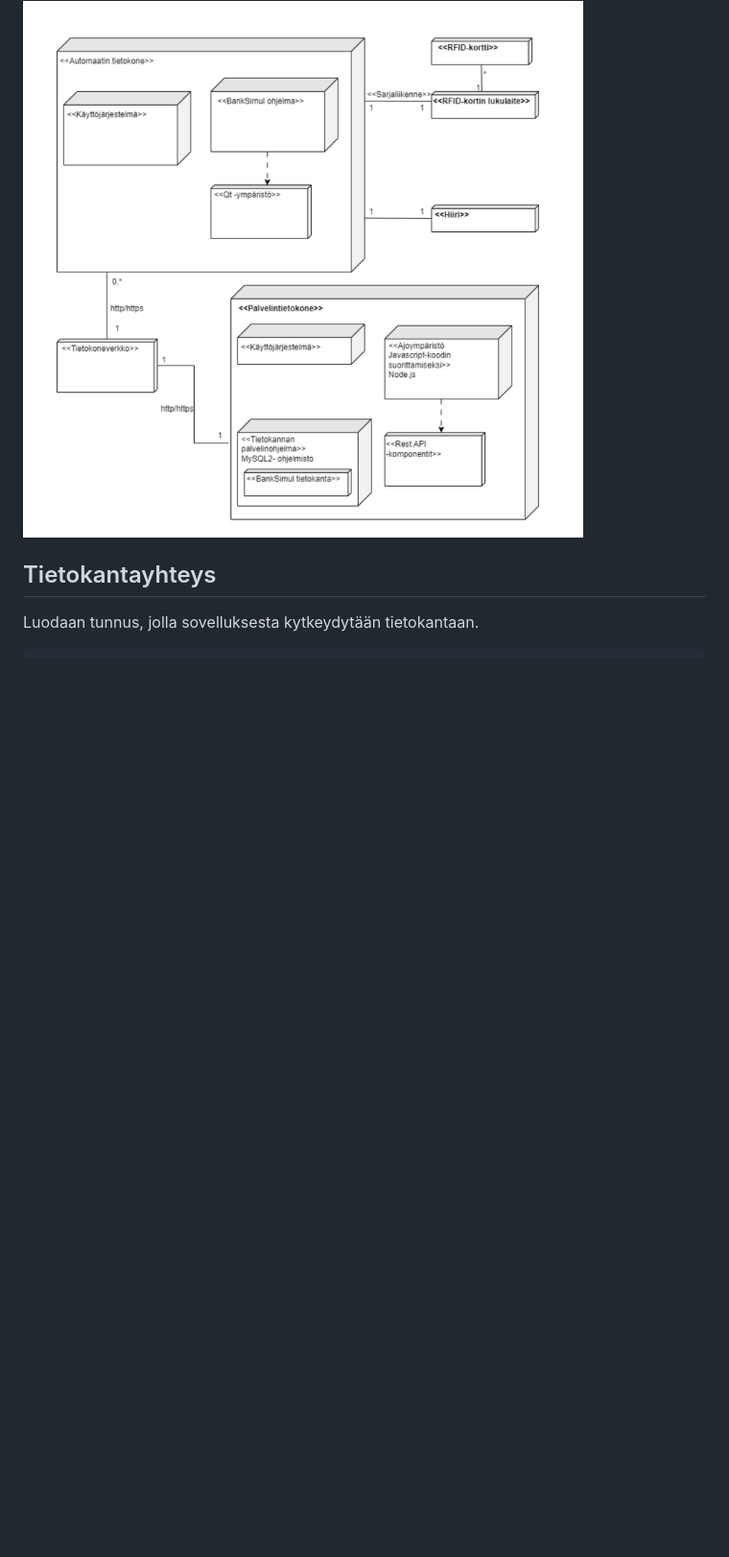
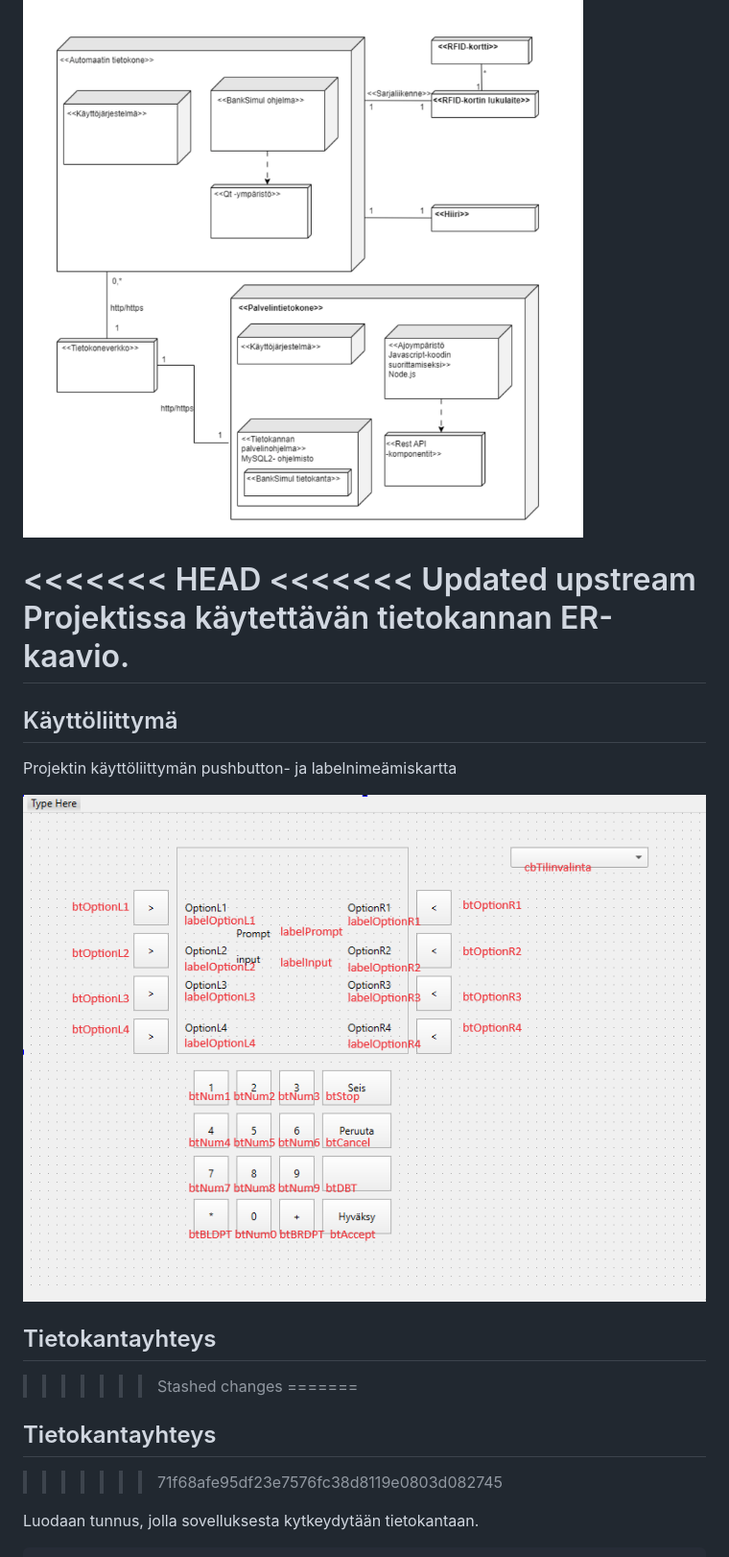
Before and after one commit to Majuniemi/Pankkiautomaatti, a Markdown page: README.md, the part around the change. Shown: that part at 96% size. GitHub-like rendering; pictures changed too: Käyttöliittymä.png (added); blank space fills up the shorter version.

Commit message:
Hannu

```diff
--- a/README.md
+++ b/README.md
@@ -12,7 +12,21 @@ Projektin järjestelmäympäristö käy ilmi alla olevasta käyttöönottokaavio
 
 <img src="Käyttöönottokaavio.png">
 
+<<<<<<< HEAD
+<<<<<<< Updated upstream
+Projektissa käytettävän tietokannan ER-kaavio.
+=======
+## Käyttöliittymä
+
+Projektin käyttöliittymän pushbutton- ja labelnimeämiskartta
+
+<img src="Käyttöliittymä.png">
+
 ## Tietokantayhteys
+>>>>>>> Stashed changes
+=======
+## Tietokantayhteys
+>>>>>>> 71f68afe95df23e7576fc38d8119e0803d082745
 
 Luodaan tunnus, jolla sovelluksesta kytkeydytään tietokantaan.
 
```
Also changed, not shown: 1 other file.
